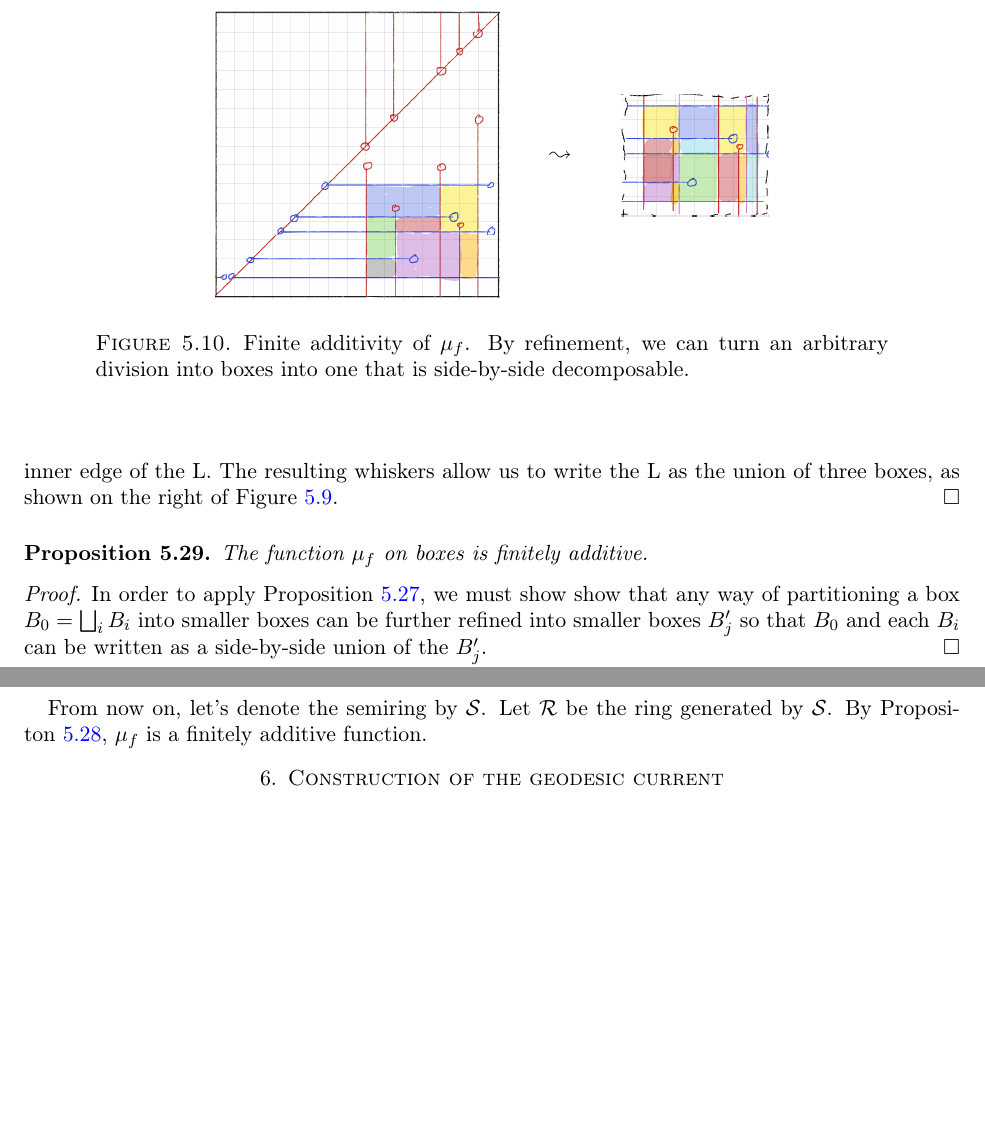
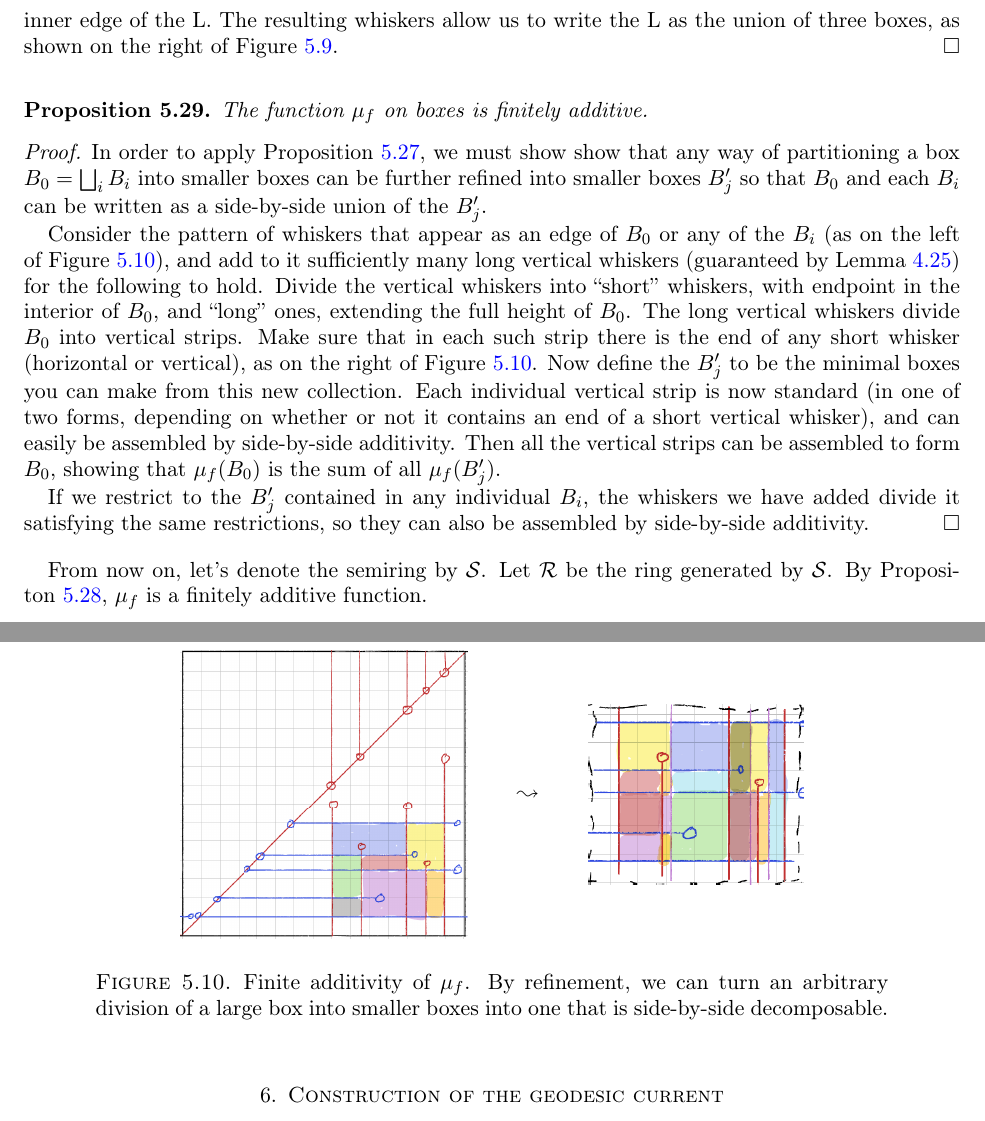
Before and after one commit to dpthurst/Currents-and-intersections, a LaTeX paper (Intersections.tex, which reads boxes.tex): two parts of pages 41 and 42 of 78, joined at a grey line, cut so that both start at the same text, the shorter picture padded with empty space. Compiled offline with pdfLaTeX.

Commit message:
Finish proof of side-by-side additivity

```diff
--- a/boxes.tex
+++ b/boxes.tex
@@ -995,16 +995,39 @@ all the way back to the diagonal.
   smaller boxes can be further refined into smaller boxes $B_j'$ so
   that $B_0$ and each $B_i$ can be written as a side-by-side union of
   the $B_j'$.
+
+  Consider the pattern of whiskers that appear as an edge of $B_0$ or
+  any of the $B_i$ (as on the left of
+  Figure~\ref{fig:finite-additivity}), and add to it sufficiently many
+  long vertical whiskers (guaranteed by Lemma~\ref{lem:diagonaldense})
+  for the following to hold. Divide the vertical whiskers into
+  ``short'' whiskers, with endpoint in the interior of $B_0$, and
+  ``long'' ones, extending the full height of $B_0$. The long vertical
+  whiskers divide $B_0$ into vertical strips. Make sure that in each
+  such strip there is the end of any short whisker (horizontal or
+  vertical), as on the right of Figure~\ref{fig:finite-additivity}.
+  Now define the $B_j'$ to be the minimal boxes you can make from this
+  new collection. Each individual vertical strip is now standard (in
+  one of two forms, depending on whether or not it contains an end of
+  a short vertical whisker), and can easily be assembled by
+  side-by-side additivity. Then all the vertical strips can be
+  assembled to form $B_0$, showing that $\mu_f(B_0)$ is the sum of all
+  $\mu_f(B_j')$.
+
+  If we restrict to the $B_j'$ contained in any individual $B_i$, the
+  whiskers we have added divide it satisfying the same restrictions,
+  so they can also be assembled by side-by-side additivity.
 \end{proof}
 
 \begin{figure}
   \[
     \mathcenter{\includegraphics[height=2in,angle=180]{finite-additive-1}}
     \qquad\leadsto\qquad
-    \mathcenter{\includegraphics[height=0.85in,angle=180]{finite-additive-2}}
+    \mathcenter{\includegraphics[height=1.25in,angle=180]{finite-additive-2}}
   \]
   \caption{Finite additivity of $\mu_f$. By refinement, we can turn an
-    arbitrary division into boxes into one that is side-by-side decomposable.}
+    arbitrary division of a large box into smaller boxes into one that
+    is side-by-side decomposable.}
   \label{fig:finite-additivity}
 \end{figure}
 
```
Also changed, not shown: draws/finite-additive-1.png, draws/finite-additive-2.png.
